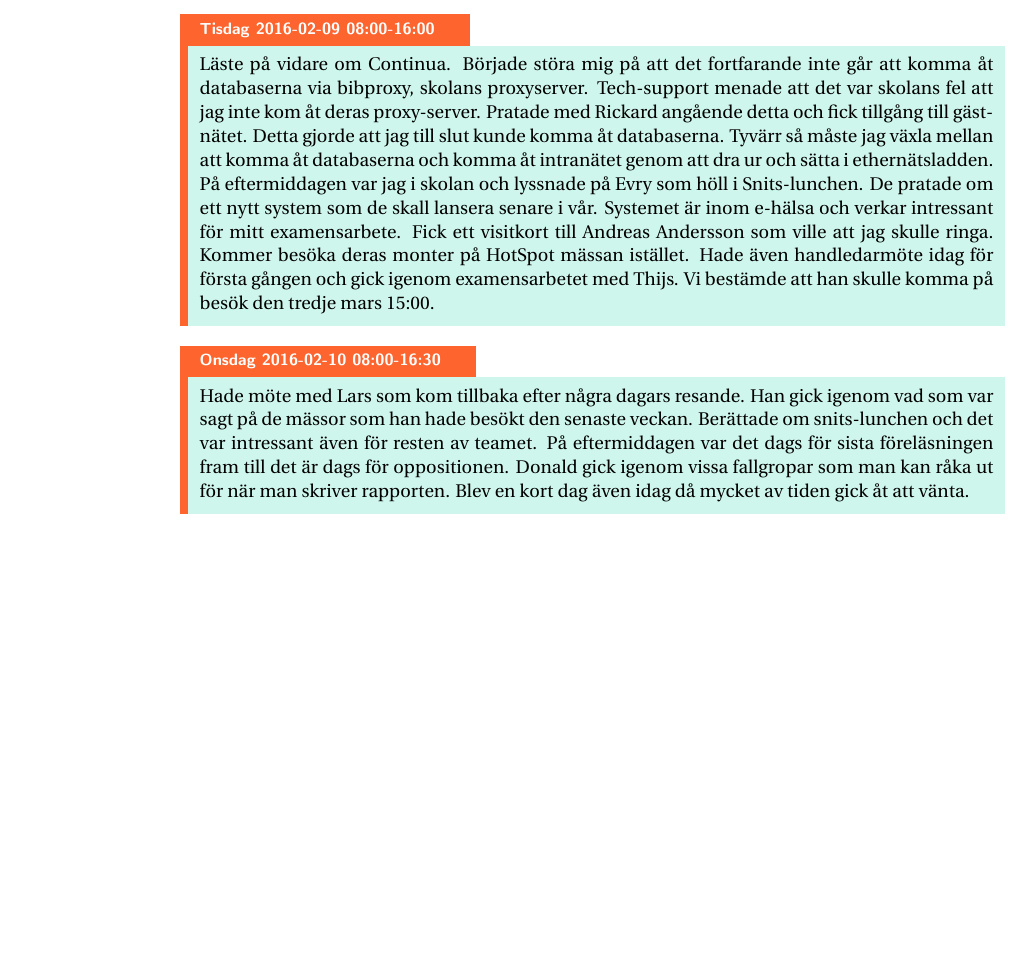
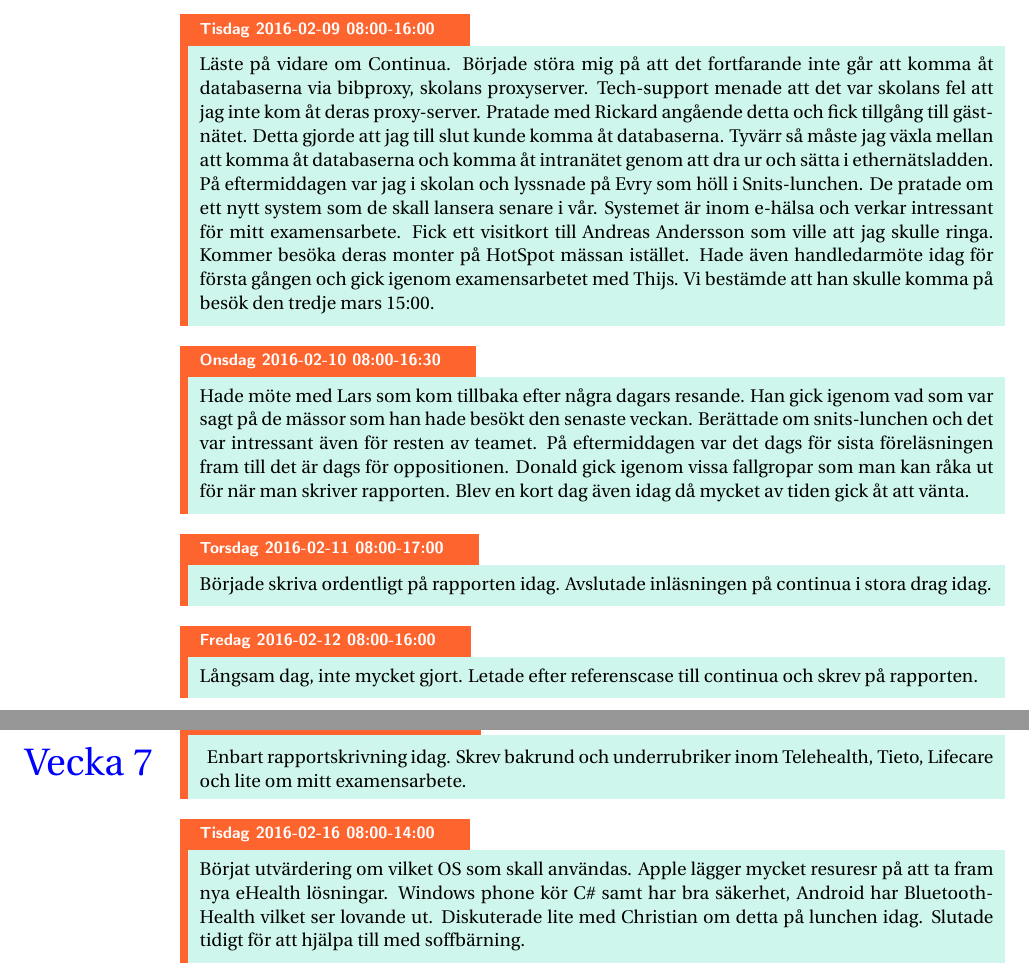
Before and after one commit to Gaffas/Respository, a LaTeX book (Övrigt/Dagbok/Dagbok.tex): part of page 3 of 3 before the commit and two parts of pages 3 and 4 of 4 after it, the two joined at a grey line, cut so that both start at the same text, the shorter picture padded with empty space. Compiled offline with pdfLaTeX.

Commit message:
Push dagbok

```diff
--- a/Övrigt/Dagbok/Dagbok.tex
+++ b/Övrigt/Dagbok/Dagbok.tex
@@ -60,12 +60,23 @@
 	Hade möte med Lars som kom tillbaka efter några dagars resande. Han gick igenom vad som var sagt på de mässor som han hade besökt den senaste veckan. Berättade om snits-lunchen och det var intressant även för resten av teamet. På eftermiddagen var det dags för sista föreläsningen fram till det är dags för oppositionen. Donald gick igenom vissa fallgropar som man kan råka ut för när man skriver rapporten. Blev en kort dag även idag då mycket av tiden gick åt att vänta.
 \end{diary}
 
+\begin{diary}{Torsdag}{2016-02-11 08:00-17:00}
+	Började skriva ordentligt på rapporten idag. Avslutade inläsningen på continua i stora drag idag.
+\end{diary}
 
+\begin{diary}{Fredag}{2016-02-12 08:00-16:00}
+	Långsam dag, inte mycket gjort. Letade efter referenscase till continua och skrev på rapporten.
+\end{diary}
+\newpage
 
+\begin{diary}{Måndag}{2016-02-15 08:00-16:00}
+\vecka{7}
+	Enbart rapportskrivning idag. Skrev bakrund och underrubriker inom Telehealth, Tieto, Lifecare och lite om mitt examensarbete.
+\end{diary}
 
-
-
-
+\begin{diary}{Tisdag}{2016-02-16 08:00-14:00}
+	Börjat utvärdering om vilket OS som skall användas. Apple lägger mycket resuresr på att ta fram nya eHealth lösningar. Windows phone kör C\# samt har bra säkerhet, Android har BluetoothHealth vilket ser lovande ut. Diskuterade lite med Christian om detta på lunchen idag. Slutade tidigt för att hjälpa till med soffbärning.
+\end{diary}
 
 
 
```
Also changed, not shown: Övrigt/Dagbok/Dagbok.pdf.
